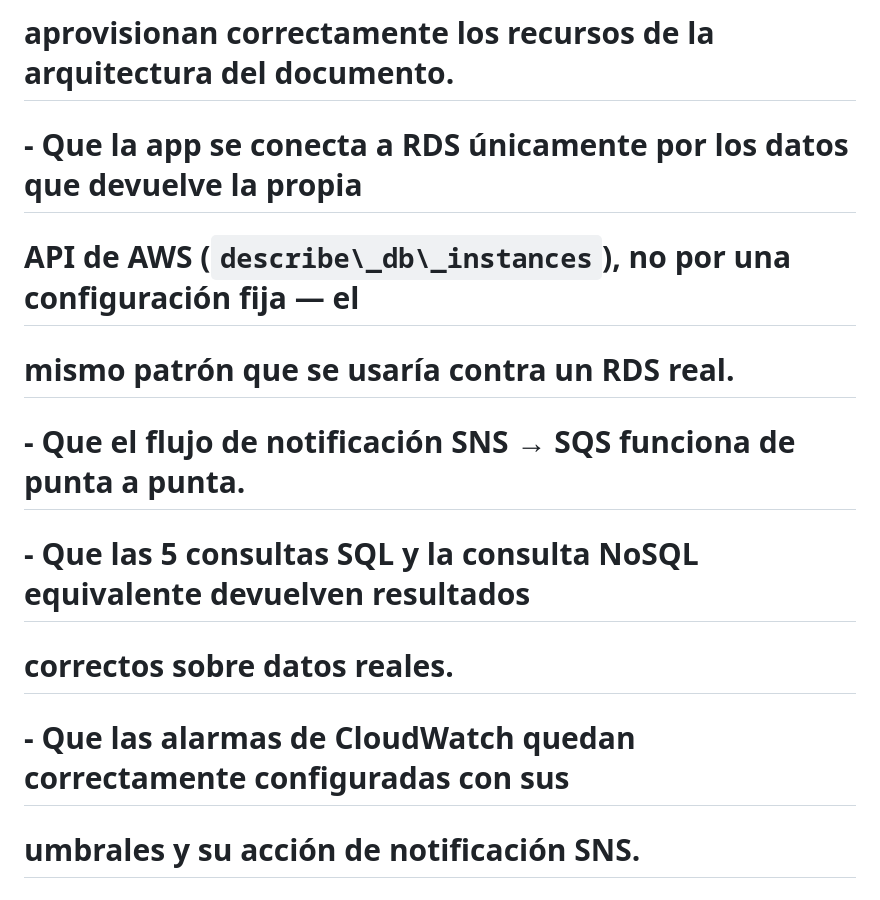
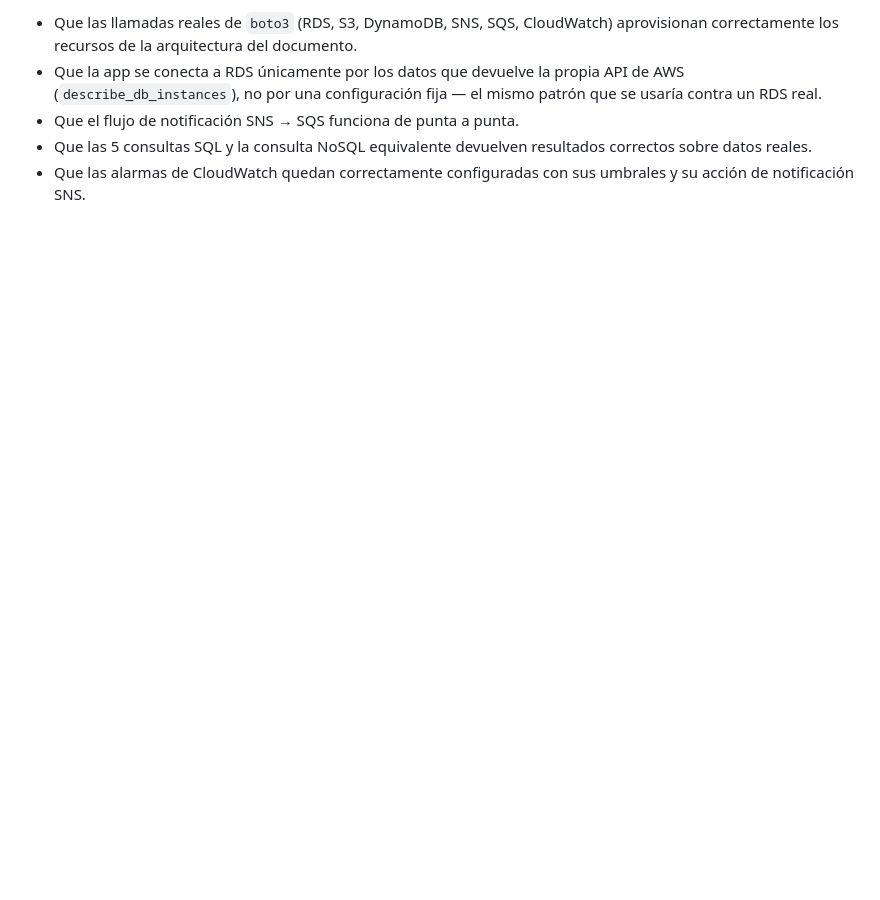
Before and after one commit to Martliz/infraestructura-viva, a Markdown page: README.md, the part around one of its changes. GitHub-like rendering; blank space fills up the shorter version.

```diff
--- a/README.md
+++ b/README.md
@@ -331,17 +164,10 @@
-# &#x20; aprovisionan correctamente los recursos de la arquitectura del documento.
-
-# \- Que la app se conecta a RDS únicamente por los datos que devuelve la propia
-
-# &#x20; API de AWS (`describe\_db\_instances`), no por una configuración fija — el
-
-# &#x20; mismo patrón que se usaría contra un RDS real.
-
-# \- Que el flujo de notificación SNS → SQS funciona de punta a punta.
-
-# \- Que las 5 consultas SQL y la consulta NoSQL equivalente devuelven resultados
-
-# &#x20; correctos sobre datos reales.
-
-# \- Que las alarmas de CloudWatch quedan correctamente configuradas con sus
-
-# &#x20; umbrales y su acción de notificación SNS.
+- Que las llamadas reales de `boto3` (RDS, S3, DynamoDB, SNS, SQS, CloudWatch)
+  aprovisionan correctamente los recursos de la arquitectura del documento.
+- Que la app se conecta a RDS únicamente por los datos que devuelve la propia
+  API de AWS (`describe_db_instances`), no por una configuración fija — el
+  mismo patrón que se usaría contra un RDS real.
+- Que el flujo de notificación SNS → SQS funciona de punta a punta.
+- Que las 5 consultas SQL y la consulta NoSQL equivalente devuelven resultados
+  correctos sobre datos reales.
+- Que las alarmas de CloudWatch quedan correctamente configuradas con sus
+  umbrales y su acción de notificación SNS.
```
Also changed, not shown: other parts of README.md (+131 -298 lines).
